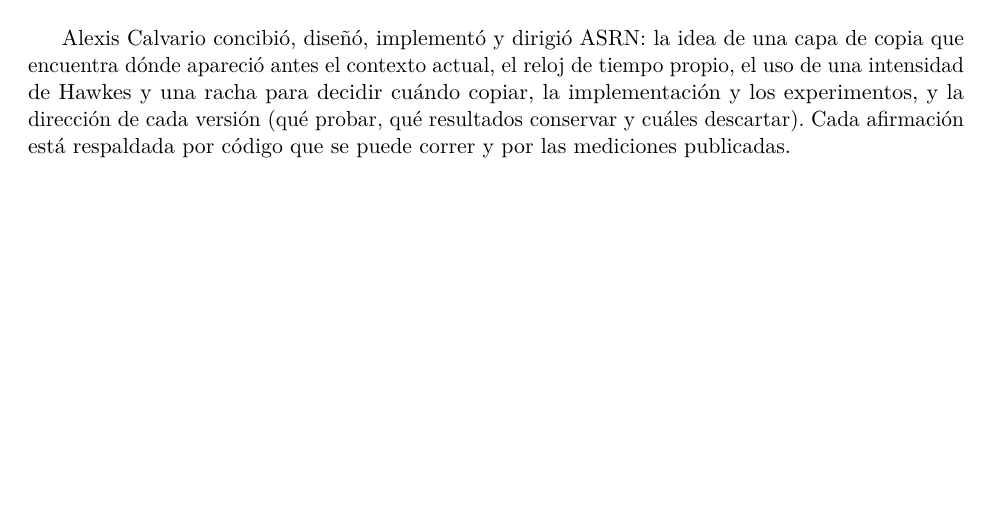
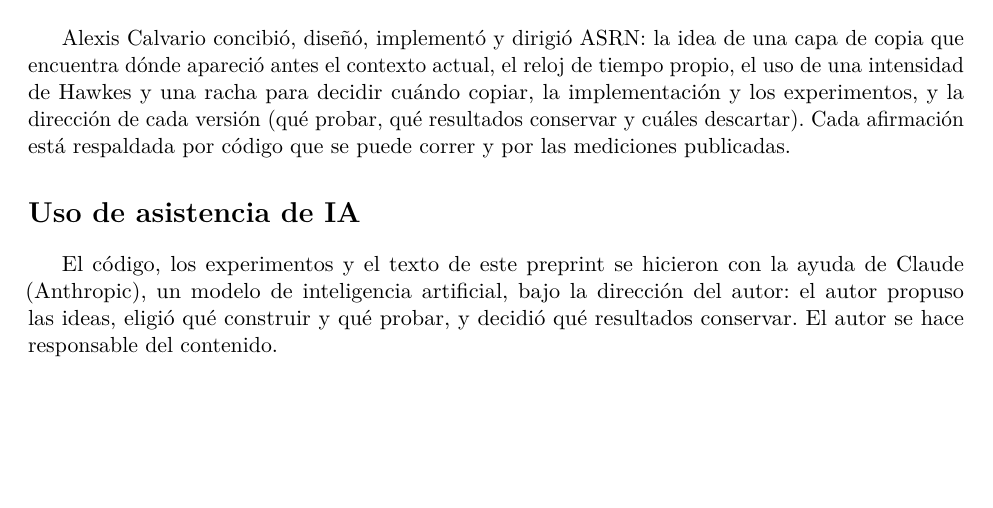
Before and after one commit to KIROKOWA/ASRN, a LaTeX paper (paper/ASRN_Calvario_2026_es.tex): part of page 15 of 17, cut so that both start at the same text, the shorter picture padded with empty space. Compiled offline with pdfLaTeX.

Commit message:
Paper: add the 'Use of AI assistance' section, as in the published preprint (DOI 10.5281/zenodo.23607506)
Co-Authored-By: Claude Opus 5.5 <noreply@anthropic.com>
Claude-Session: https://claude.ai/code/session_01DTFazTFupDZjqwuNQqJsK8

```diff
--- a/paper/ASRN_Calvario_2026_es.tex
+++ b/paper/ASRN_Calvario_2026_es.tex
@@ -659,6 +659,11 @@ antes el contexto actual, el reloj de tiempo propio, el uso de una intensidad de
 copiar, la implementación y los experimentos, y la dirección de cada versión (qué probar, qué resultados conservar y
 cuáles descartar). Cada afirmación está respaldada por código que se puede correr y por las mediciones publicadas.
 
+\section*{Uso de asistencia de IA}
+El código, los experimentos y el texto de este preprint se hicieron con la ayuda de Claude (Anthropic), un modelo de
+inteligencia artificial, bajo la dirección del autor: el autor propuso las ideas, eligió qué construir y qué probar, y
+decidió qué resultados conservar. El autor se hace responsable del contenido.
+
 \section*{Licencia y cómo citar}
 Este preprint (texto y figuras) se distribuye con licencia CC BY 4.0: se puede compartir y adaptar dando crédito al
 autor. El código se distribuye con licencia Apache 2.0. Cítese como: A.~Calvario, \emph{ASRN: Adaptive Sparse
```
Also changed, not shown: paper/ASRN_Calvario_2026_en.tex (+5 -0 lines).
